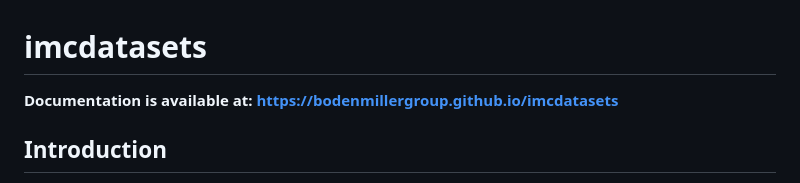
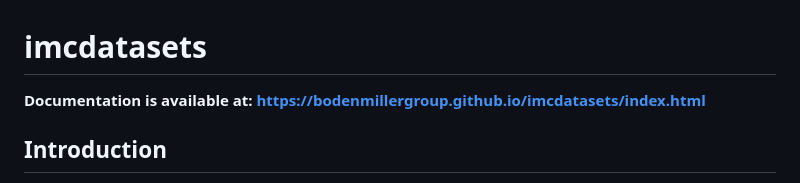
Before and after one commit to BodenmillerGroup/imcdatasets, a Markdown page: README.md, the part around the change. Rendered like a GitHub page.

Commit message:
update link to GitHub pages documentation

```diff
--- a/README.md
+++ b/README.md
@@ -1,6 +1,7 @@
 # imcdatasets
 
-__Documentation is available at: https://bodenmillergroup.github.io/imcdatasets__
+__Documentation is available at:
+https://bodenmillergroup.github.io/imcdatasets/index.html__
 
 ## Introduction
 
```
